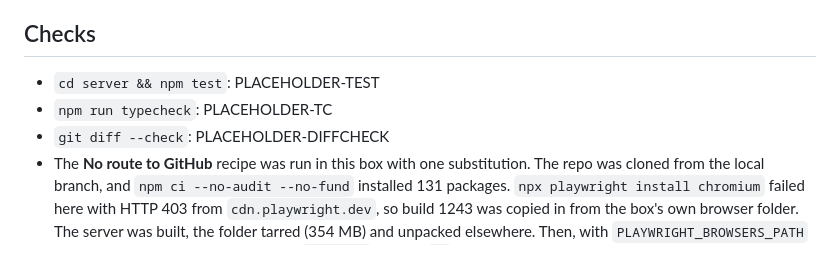
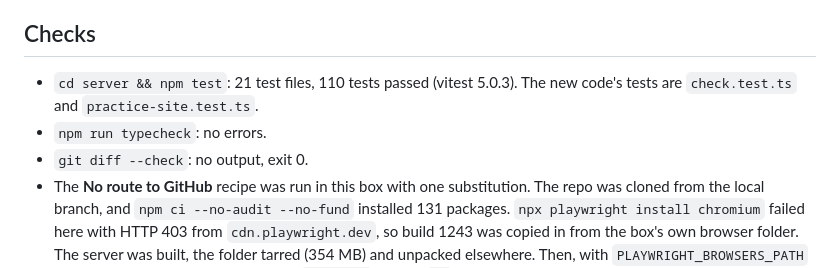
Before and after one commit to utkjmitch/msw, a Markdown page: docs/reports/2026-11-04-skills.md, the part around the change. Drawn GitHub-style.

Commit message:
docs: check results in the skills report
Co-Authored-By: Claude Opus 5.5 <noreply@anthropic.com>

```diff
--- a/docs/reports/2026-11-04-skills.md
+++ b/docs/reports/2026-11-04-skills.md
@@ -142,9 +142,9 @@ These came up while walking. Neither is a skill problem, and the server is outsi
 
 ## Checks
 
-- `cd server && npm test`: PLACEHOLDER-TEST
-- `npm run typecheck`: PLACEHOLDER-TC
-- `git diff --check`: PLACEHOLDER-DIFFCHECK
+- `cd server && npm test`: 21 test files, 110 tests passed (vitest 5.0.3). The new code's tests are `check.test.ts` and `practice-site.test.ts`.
+- `npm run typecheck`: no errors.
+- `git diff --check`: no output, exit 0.
 - The **No route to GitHub** recipe was run in this box with one substitution. The repo was cloned from the local branch, and `npm ci --no-audit --no-fund` installed 131 packages. `npx playwright install chromium` failed here with HTTP 403 from `cdn.playwright.dev`, so build 1243 was copied in from the box's own browser folder. The server was built, the folder tarred (354 MB) and unpacked elsewhere. Then, with `PLAYWRIGHT_BROWSERS_PATH` pointing only at the copied browsers, `check.js` printed `ok`, the MCP server listed its six tools, and a walk on the practice site started and sealed with `verified: true, alive: true`. Not proven: the download step itself, and a machine truly without a network route. The box can't cut its own network (`unshare -n` is not permitted).
 
 ## Open questions
```
